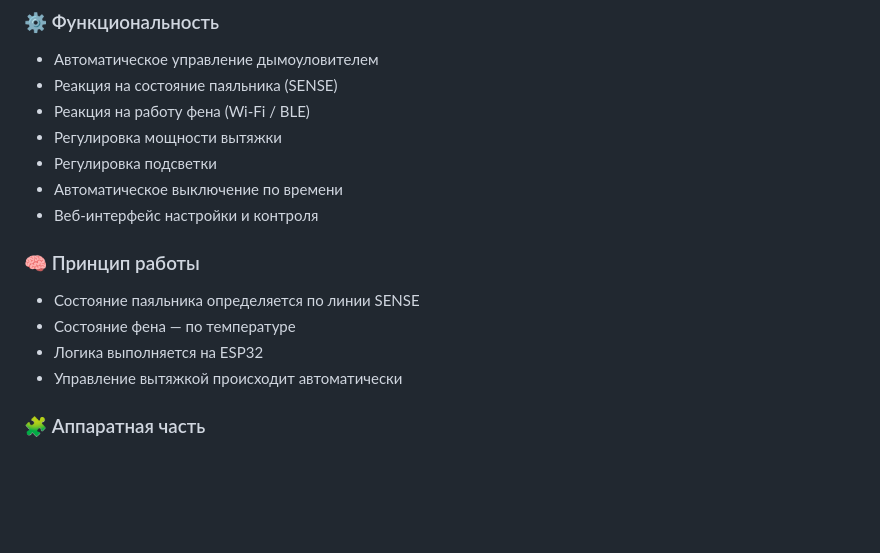
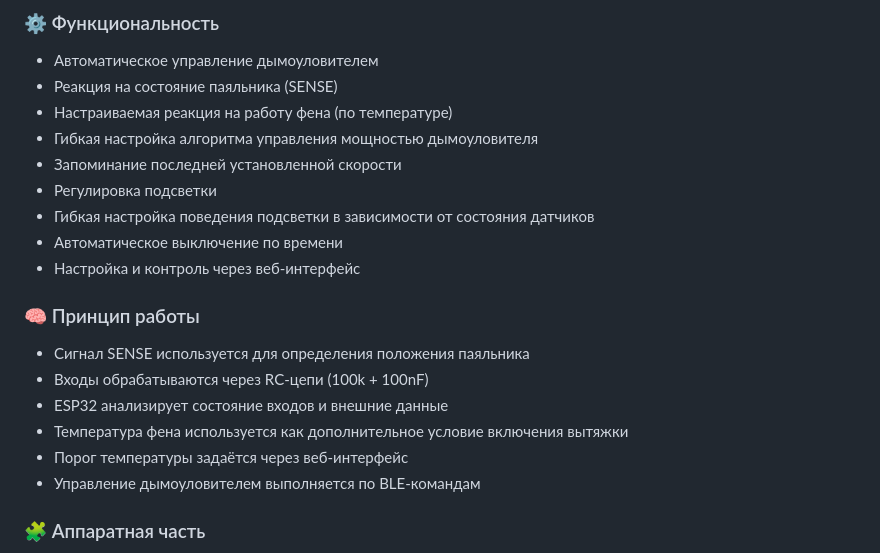
Before and after one commit to Serjio193/legacy-bridge, a Markdown page: README.md, the part around the change. Rendered like a GitHub page; blank space fills up the shorter version.

Commit message:
readme: update ru functionality and logic sections

```diff
--- a/README.md
+++ b/README.md
@@ -45,18 +45,22 @@ Legacy Bridge решает эту проблему без замены обор
 
 - Автоматическое управление дымоуловителем
 - Реакция на состояние паяльника (SENSE)
-- Реакция на работу фена (Wi-Fi / BLE)
-- Регулировка мощности вытяжки
+- Настраиваемая реакция на работу фена (по температуре)
+- Гибкая настройка алгоритма управления мощностью дымоуловителя
+- Запоминание последней установленной скорости
 - Регулировка подсветки
+- Гибкая настройка поведения подсветки в зависимости от состояния датчиков
 - Автоматическое выключение по времени
-- Веб-интерфейс настройки и контроля
+- Настройка и контроль через веб-интерфейс
 
 ### 🧠 Принцип работы
 
-- Состояние паяльника определяется по линии SENSE
-- Состояние фена — по температуре
-- Логика выполняется на ESP32
-- Управление вытяжкой происходит автоматически
+- Сигнал SENSE используется для определения положения паяльника
+- Входы обрабатываются через RC-цепи (100k + 100nF)
+- ESP32 анализирует состояние входов и внешние данные
+- Температура фена используется как дополнительное условие включения вытяжки
+- Порог температуры задаётся через веб-интерфейс
+- Управление дымоуловителем выполняется по BLE-командам
 
 ### 🧩 Аппаратная часть
 
```
